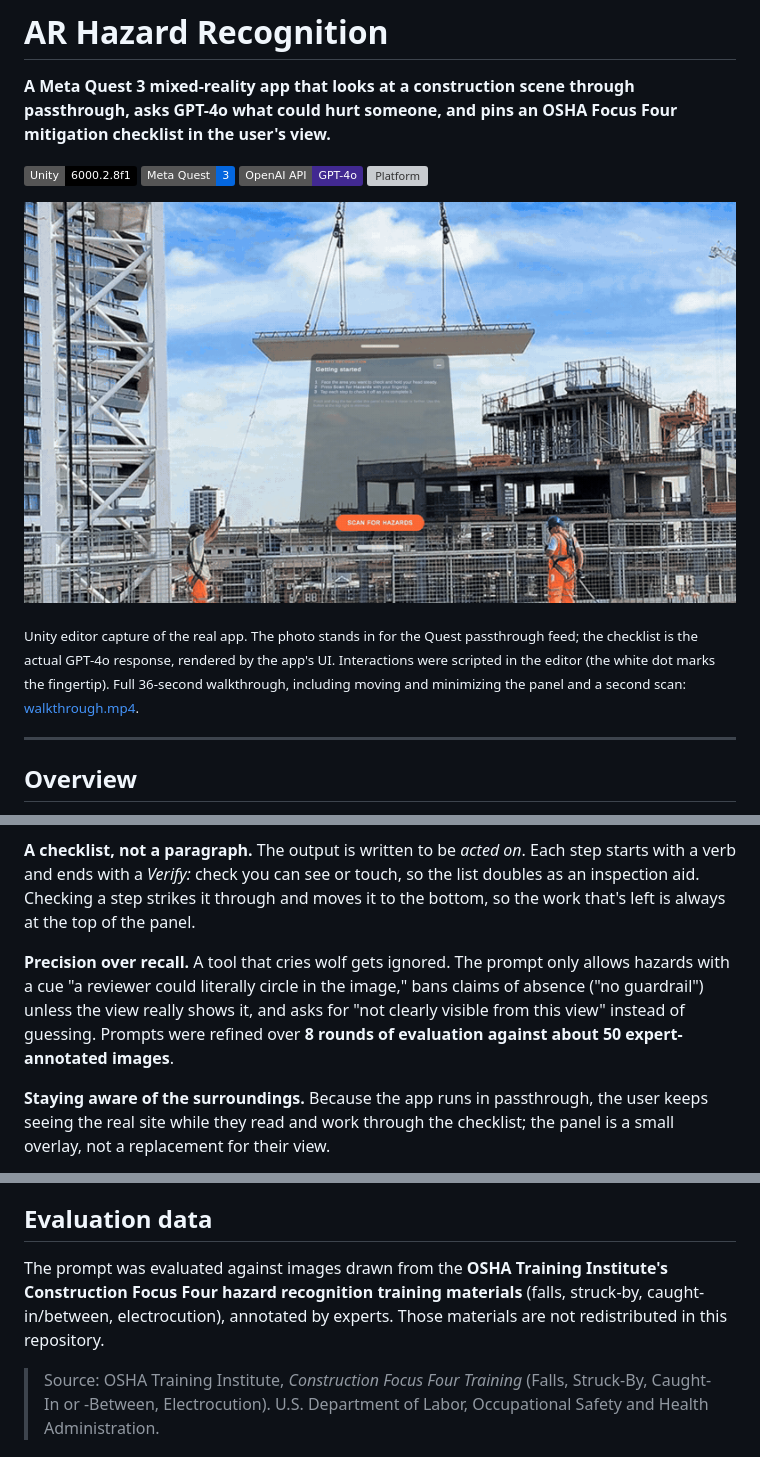
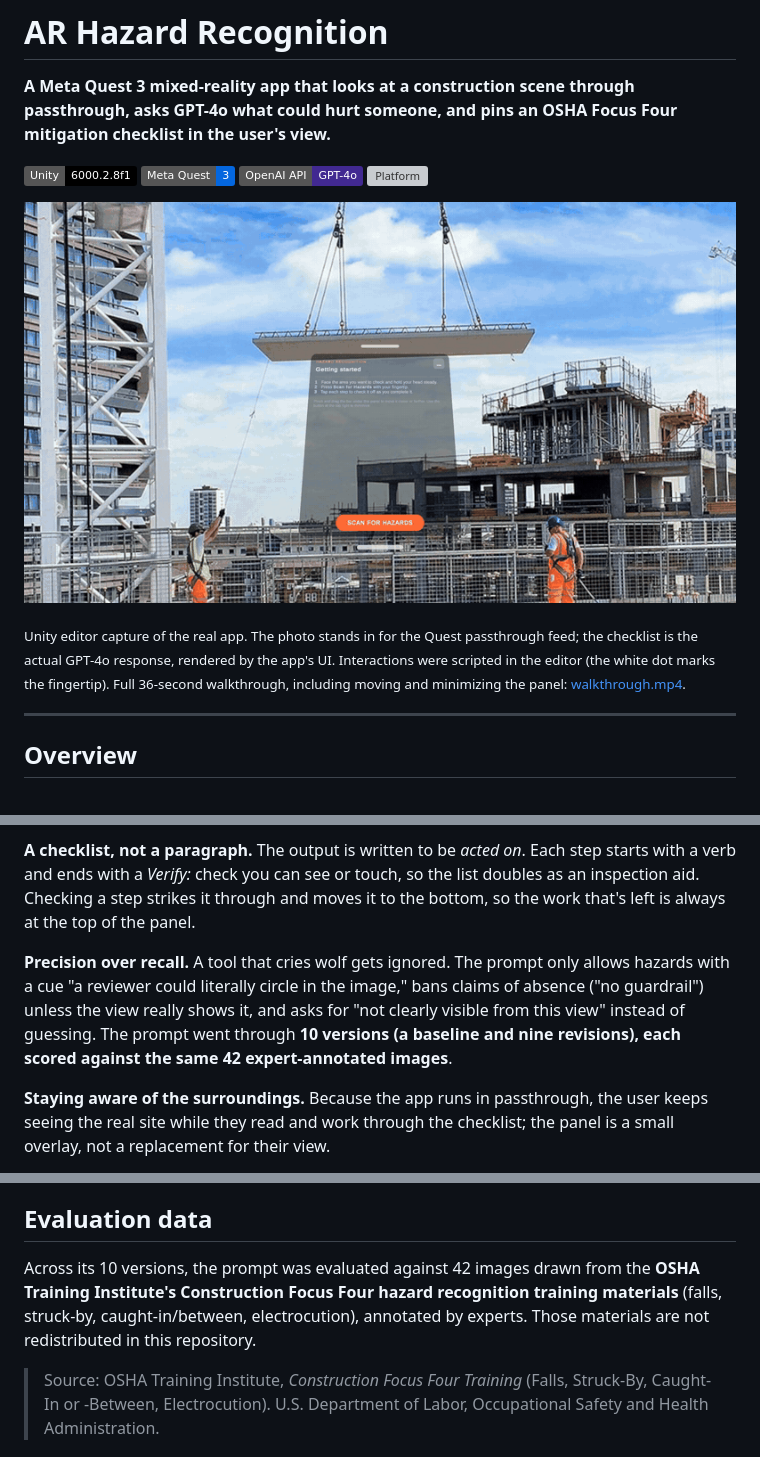
Before and after one commit to ehfang/ar-hazard-recognition, a Markdown page: README.md, 3 parts joined by grey strips. GitHub-like rendering; pictures changed too: Docs/media/walkthrough-scan.gif; badges without logos; grey boxes are pictures that could not be loaded.

Commit message:
README: show both scans in the GIF; correct evaluation numbers
- Rebuild walkthrough GIF to include the Falls scan after the Struck-by scan
- Prompt was evaluated over 10 versions against 42 expert-annotated images

Co-Authored-By: Claude Opus 5.5 <noreply@anthropic.com>

```diff
--- a/README.md
+++ b/README.md
@@ -11,5 +11,5 @@
 
-<sub>Unity editor capture of the real app. The photo stands in for the Quest passthrough feed; the checklist is the actual GPT-4o response, rendered by the app's UI. Interactions were scripted in the editor (the white dot marks the fingertip). Full 36-second walkthrough, including moving and minimizing the panel and a second scan: [walkthrough.mp4](Docs/media/walkthrough.mp4).</sub>
+<sub>Unity editor capture of the real app. The photo stands in for the Quest passthrough feed; the checklist is the actual GPT-4o response, rendered by the app's UI. Interactions were scripted in the editor (the white dot marks the fingertip). Full 36-second walkthrough, including moving and minimizing the panel: [walkthrough.mp4](Docs/media/walkthrough.mp4).</sub>
 
 ---
 
@@ -85,7 +85,7 @@ The response contract the prompt enforces:
 
 **A checklist, not a paragraph.** The output is written to be *acted on*. Each step starts with a verb and ends with a *Verify:* check you can see or touch, so the list doubles as an inspection aid. Checking a step strikes it through and moves it to the bottom, so the work that's left is always at the top of the panel.
 
-**Precision over recall.** A tool that cries wolf gets ignored. The prompt only allows hazards with a cue "a reviewer could literally circle in the image," bans claims of absence ("no guardrail") unless the view really shows it, and asks for "not clearly visible from this view" instead of guessing. Prompts were refined over **8 rounds of evaluation against about 50 expert-annotated images**.
+**Precision over recall.** A tool that cries wolf gets ignored. The prompt only allows hazards with a cue "a reviewer could literally circle in the image," bans claims of absence ("no guardrail") unless the view really shows it, and asks for "not clearly visible from this view" instead of guessing. The prompt went through **10 versions (a baseline and nine revisions), each scored against the same 42 expert-annotated images**.
 
 **Staying aware of the surroundings.** Because the app runs in passthrough, the user keeps seeing the real site while they read and work through the checklist; the panel is a small overlay, not a replacement for their view.
 
@@ -161,7 +161,7 @@ Docs/media/                           screenshots and walkthrough video for this
 
 ## Evaluation data
 
-The prompt was evaluated against images drawn from the **OSHA Training Institute's Construction Focus Four hazard recognition training materials** (falls, struck-by, caught-in/between, electrocution), annotated by experts. Those materials are not redistributed in this repository.
+Across its 10 versions, the prompt was evaluated against 42 images drawn from the **OSHA Training Institute's Construction Focus Four hazard recognition training materials** (falls, struck-by, caught-in/between, electrocution), annotated by experts. Those materials are not redistributed in this repository.
 
 > Source: OSHA Training Institute, *Construction Focus Four Training* (Falls, Struck-By, Caught-In or -Between, Electrocution). U.S. Department of Labor, Occupational Safety and Health Administration.
 
```
Also changed, not shown: other parts of README.md (+1 -1 lines).
